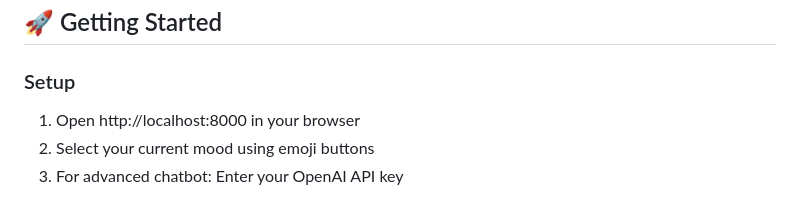
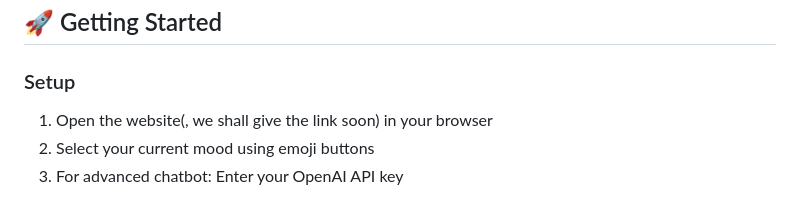
Before and after one commit to hackden3618/Hackathon_Wellness_Webapp, a Markdown page: README.md, the part around the change. GitHub-like rendering.

```diff
--- a/README.md
+++ b/README.md
@@ -106,7 +106,7 @@ A comprehensive wellness application with emotional support chatbot, goal tracki
 
 ### Setup
 
-1. Open http://localhost:8000 in your browser
+1. Open the website(, we shall give the link soon) in your browser
 2. Select your current mood using emoji buttons
 3. For advanced chatbot: Enter your OpenAI API key
 
```
